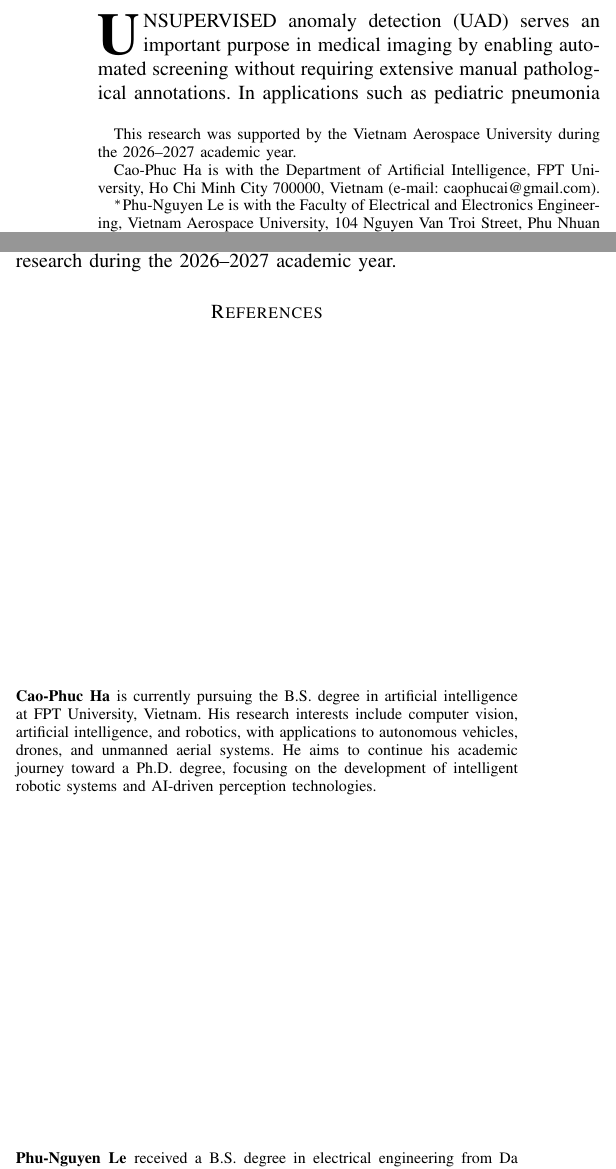
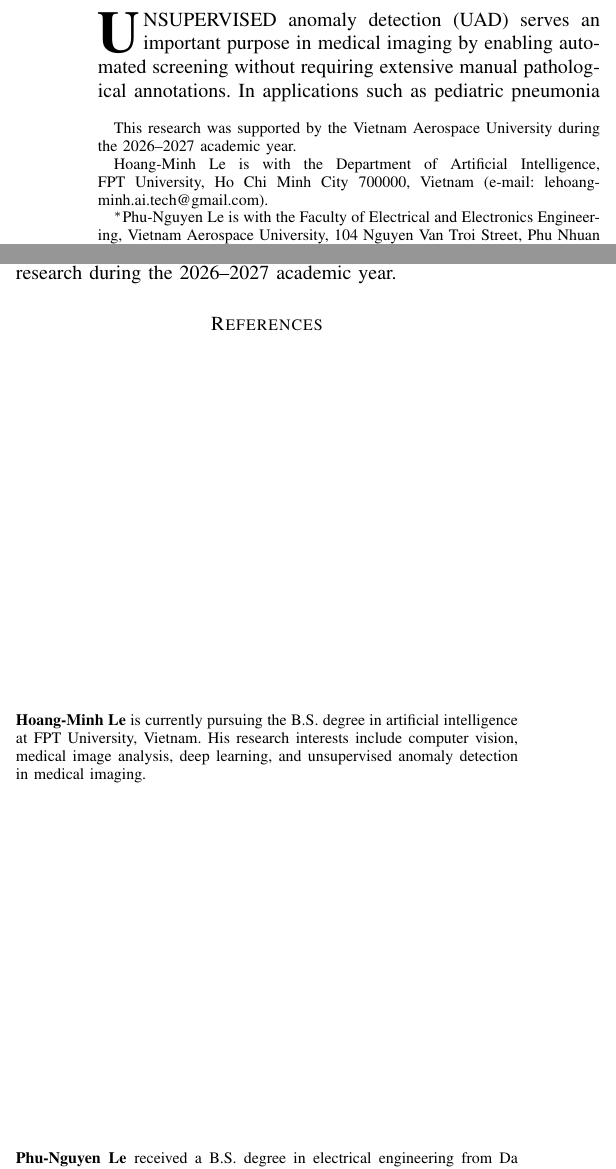
Before and after one commit to HMinhAi/OCT_Diffusion_Model, a LaTeX paper (latex_submission/main.tex): two parts of the columns of pages 1 and 5 of 8, joined at a grey line, cut so that both start at the same text. Compiled offline with pdfLaTeX; a missing font is replaced by an installed copy or a similar font; a LaTeX package or settings file that is missing is left out.

Commit message:
Update primary author to Hoang-Minh Le with verified ORCID and affiliation

```diff
--- a/latex_submission/main.tex
+++ b/latex_submission/main.tex
@@ -31,17 +31,17 @@
 
 \title{Decoupled Dual-Stream PatchCL-AE with Parallel Multi-Head Self-Attention Guidance for Unsupervised Medical Image Anomaly Detection}
 
-\author{Cao-Phuc~Ha\,\orcidicon{0009-0004-7024-5166}
+\author{Hoang-Minh~Le\,\orcidicon{0009-0006-8078-2082}
         and~Phu-Nguyen~Le$^*$\,\orcidicon{0000-0001-6773-6336},~\IEEEmembership{Member,~IEEE}%
 \thanks{This research was supported by the Vietnam Aerospace University during the 2026--2027 academic year.}%
-\thanks{Cao-Phuc Ha is with the Department of Artificial Intelligence, FPT University, Ho Chi Minh City 700000, Vietnam (e-mail: caophucai@gmail.com).}%
+\thanks{Hoang-Minh Le is with the Department of Artificial Intelligence, FPT University, Ho Chi Minh City 700000, Vietnam (e-mail: lehoangminh.ai.tech@gmail.com).}%
 \thanks{$^*$Phu-Nguyen Le is with the Faculty of Electrical and Electronics Engineering, Vietnam Aerospace University, 104 Nguyen Van Troi Street, Phu Nhuan Ward, Ho Chi Minh City 700000, Vietnam (e-mail: nguyenlp@vaa.edu.vn).}%
 \thanks{$^*$Corresponding author: Phu-Nguyen Le.}%
 }
 
 % Paper headers
 \markboth{IEEE Transactions on Medical Imaging,~Vol.~XX, No.~XX, 2026}%
-{Ha and Le: Decoupled Dual-Stream PatchCL-AE for Unsupervised Medical Anomaly Detection}
+{Le and Le: Decoupled Dual-Stream PatchCL-AE for Unsupervised Medical Anomaly Detection}
 
 \maketitle
 
@@ -266,8 +266,8 @@ The authors would like to express their sincere appreciation to the Vietnam Aero
 \bibliographystyle{IEEEtran}
 \bibliography{references}
 
-\begin{IEEEbiographynophoto}{Cao-Phuc Ha}
-is currently pursuing the B.S. degree in artificial intelligence at FPT University, Vietnam. His research interests include computer vision, artificial intelligence, and robotics, with applications to autonomous vehicles, drones, and unmanned aerial systems. He aims to continue his academic journey toward a Ph.D. degree, focusing on the development of intelligent robotic systems and AI-driven perception technologies.
+\begin{IEEEbiographynophoto}{Hoang-Minh Le}
+is currently pursuing the B.S. degree in artificial intelligence at FPT University, Vietnam. His research interests include computer vision, medical image analysis, deep learning, and unsupervised anomaly detection in medical imaging.
 \end{IEEEbiographynophoto}
 
 \begin{IEEEbiographynophoto}{Phu-Nguyen Le}
```
